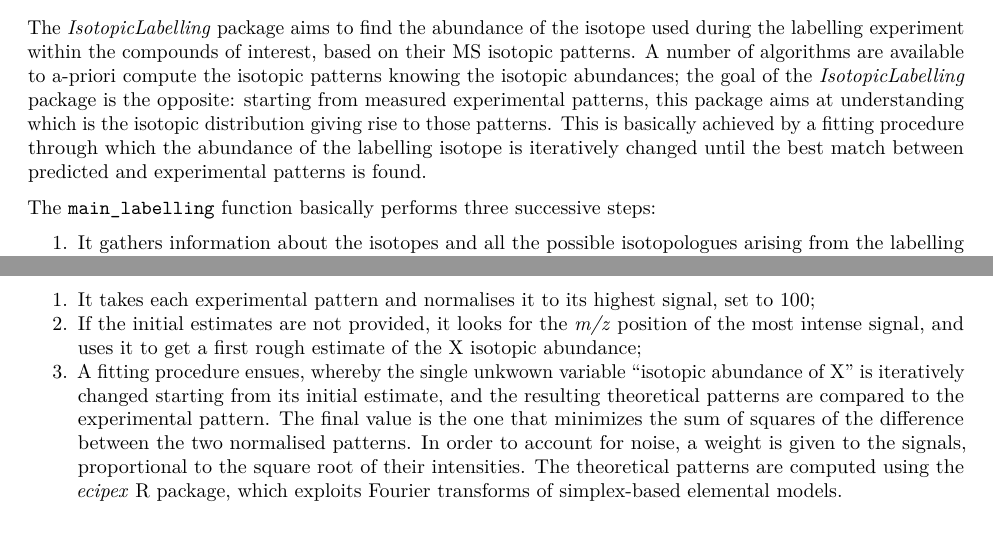
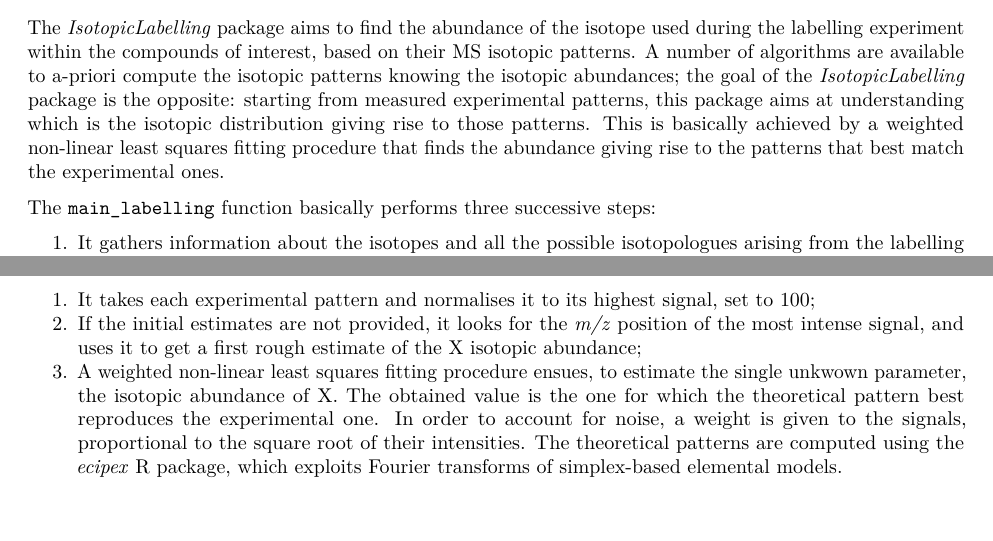
Before and after one commit to RuggeroFerrazza/IsotopicLabelling, an R Markdown document (vignettes/IsotopicLabelling-vignette.Rmd): two parts of pages 3 and 5 of 9, joined at a grey line, cut so that both start at the same text. Rendered offline with R 4.5, knitr and Pandoc, then LaTeX, with nearby package versions; some code elsewhere in the file could not run offline.

Commit message:
Edited manual/vignette

```diff
--- a/vignettes/IsotopicLabelling-vignette.Rmd
+++ b/vignettes/IsotopicLabelling-vignette.Rmd
@@ -91,7 +91,7 @@ Further details will be given in the following sections, where each of the steps
 
 # Step-by-Step Processing
 
-The *IsotopicLabelling* package aims to find the abundance of the isotope used during the labelling experiment within the compounds of interest, based on their MS isotopic patterns. A number of algorithms are available to a-priori compute the isotopic patterns knowing the isotopic abundances; the goal of the *IsotopicLabelling* package is the opposite: starting from measured experimental patterns, this package aims at understanding which is the isotopic distribution giving rise to those patterns. This is basically achieved by a fitting procedure through which the abundance of the labelling isotope is iteratively changed until the best match between predicted and experimental patterns is found.
+The *IsotopicLabelling* package aims to find the abundance of the isotope used during the labelling experiment within the compounds of interest, based on their MS isotopic patterns. A number of algorithms are available to a-priori compute the isotopic patterns knowing the isotopic abundances; the goal of the *IsotopicLabelling* package is the opposite: starting from measured experimental patterns, this package aims at understanding which is the isotopic distribution giving rise to those patterns. This is basically achieved by a weighted non-linear least squares fitting procedure that finds the abundance giving rise to the patterns that best match the experimental ones.
 
 The `main_labelling` function basically performs three successive steps:
 
@@ -186,7 +186,7 @@ The `find_abundance` function performs the following:
 
 1. It takes each experimental pattern and normalises it to its highest signal, set to 100;
 2. If the initial estimates are not provided, it looks for the *m/z* position of the most intense signal, and uses it to get a first rough estimate of the X isotopic abundance;
-3. A fitting procedure ensues, whereby the single unkwown variable "isotopic  abundance of X" is iteratively changed starting from its initial estimate, and the resulting theoretical patterns are compared to the experimental pattern. The final value is the one that minimizes the sum of squares of the difference between the two normalised patterns. In order to account for noise, a weight is given to the signals, proportional to the square root of their intensities. The theoretical patterns are computed using the *ecipex* R package, which exploits Fourier transforms of simplex-based elemental models.
+3. A weighted non-linear least squares fitting procedure ensues, to estimate the single unkwown parameter, the isotopic abundance of X. The obtained value is the one for which the theoretical pattern best reproduces the experimental one. In order to account for noise, a weight is given to the signals, proportional to the square root of their intensities. The theoretical patterns are computed using the *ecipex* R package, which exploits Fourier transforms of simplex-based elemental models.
 
 # Overview of the Results
 
```
Also changed, not shown: vignettes/IsotopicLabelling-vignette.Rmd (3 more changed lines), 3 other files.
